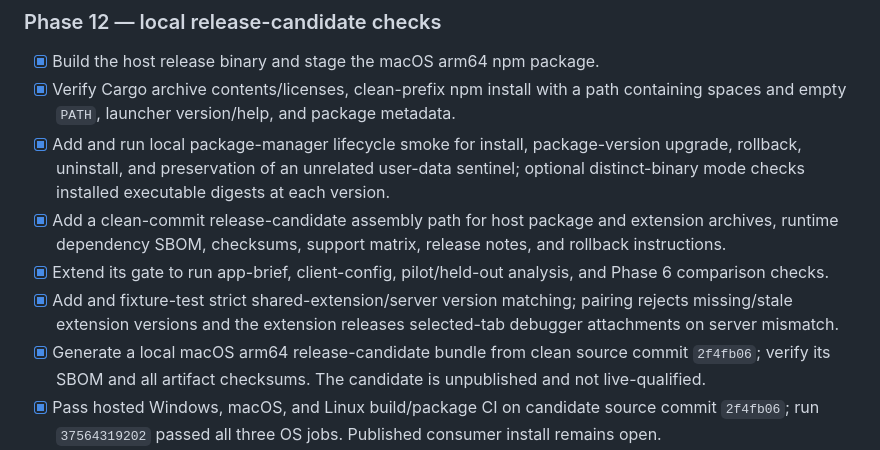
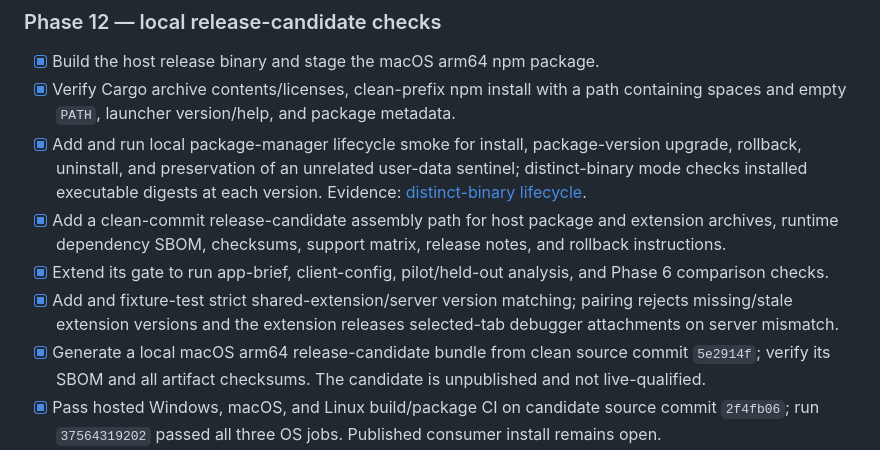
Before and after one commit to Praket7/chrome-controlla, a Markdown page: docs/progress.md, the part around one of its changes. Rendered like a GitHub page.

```diff
--- a/docs/progress.md
+++ b/docs/progress.md
@@ -161,11 +161,11 @@ The Phase 8 slice includes generic browser fill/click plus the three offline app
 
 - [x] Build the host release binary and stage the macOS arm64 npm package.
 - [x] Verify Cargo archive contents/licenses, clean-prefix npm install with a path containing spaces and empty `PATH`, launcher version/help, and package metadata.
-- [x] Add and run local package-manager lifecycle smoke for install, package-version upgrade, rollback, uninstall, and preservation of an unrelated user-data sentinel; optional distinct-binary mode checks installed executable digests at each version.
+- [x] Add and run local package-manager lifecycle smoke for install, package-version upgrade, rollback, uninstall, and preservation of an unrelated user-data sentinel; distinct-binary mode checks installed executable digests at each version. Evidence: [distinct-binary lifecycle](review/phase12-binary-lifecycle.md).
 - [x] Add a clean-commit release-candidate assembly path for host package and extension archives, runtime dependency SBOM, checksums, support matrix, release notes, and rollback instructions.
 - [x] Extend its gate to run app-brief, client-config, pilot/held-out analysis, and Phase 6 comparison checks.
 - [x] Add and fixture-test strict shared-extension/server version matching; pairing rejects missing/stale extension versions and the extension releases selected-tab debugger attachments on server mismatch.
-- [x] Generate a local macOS arm64 release-candidate bundle from clean source commit `2f4fb06`; verify its SBOM and all artifact checksums. The candidate is unpublished and not live-qualified.
+- [x] Generate a local macOS arm64 release-candidate bundle from clean source commit `5e2914f`; verify its SBOM and all artifact checksums. The candidate is unpublished and not live-qualified.
 - [x] Pass hosted Windows, macOS, and Linux build/package CI on candidate source commit `2f4fb06`; run `37564319202` passed all three OS jobs. Published consumer install remains open.
 - [ ] Verify a local distinct-binary package upgrade/rollback with installed executable digests; this is not live MCP server/client compatibility.
 - [ ] Verify stale server/client compatibility beyond the extension handshake, Windows/Linux fresh installs, signed artifacts/SBOM, and consumer install from GitHub.
```
Also changed, not shown: other parts of docs/progress.md (+1 -1 lines), docs/review/phase12-binary-lifecycle.md (added, +14 -0 lines), docs/verification-matrix.md (+8 -2 lines).
